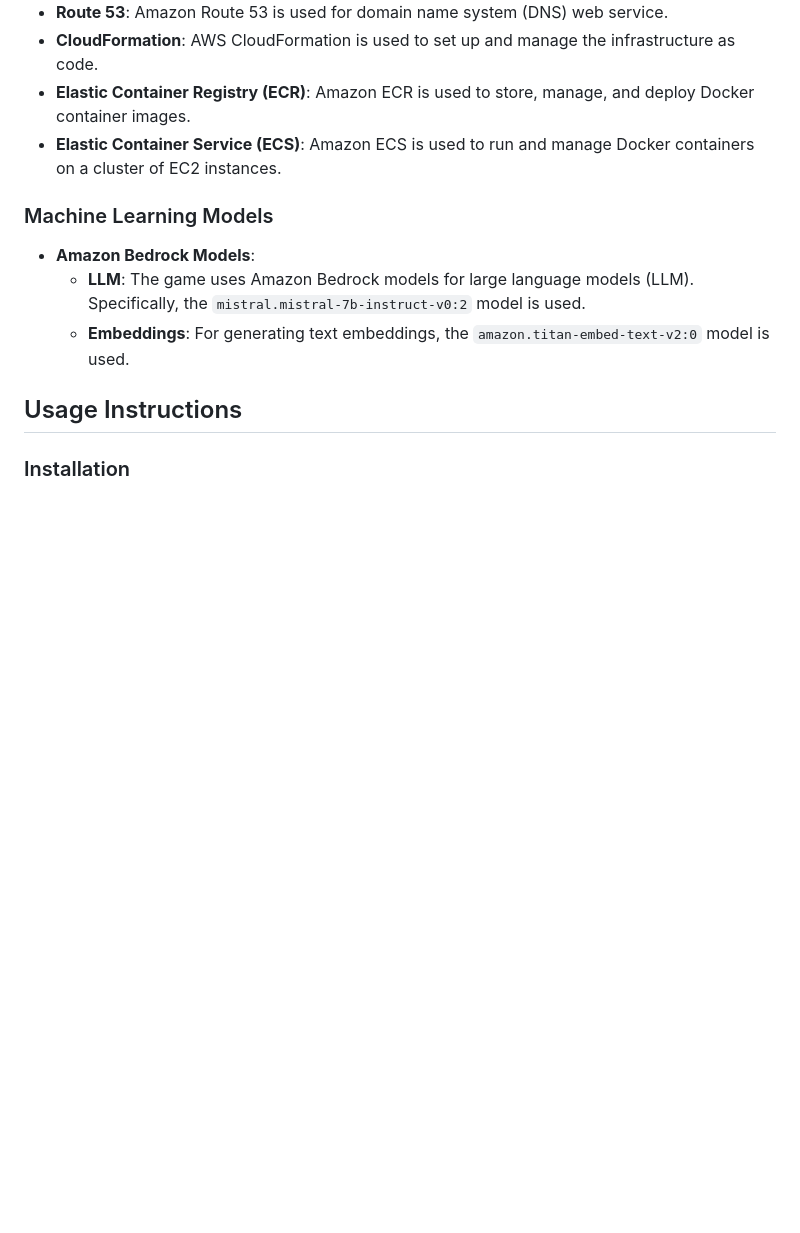
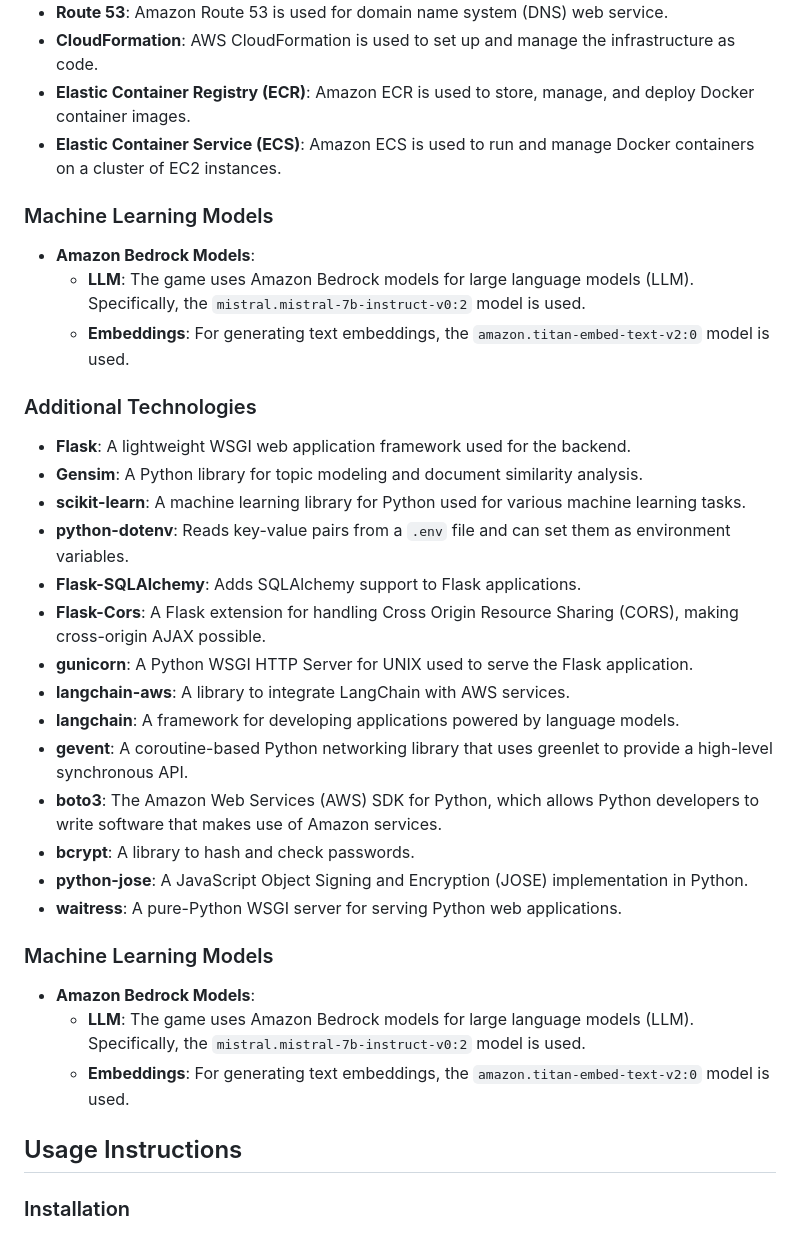
Before and after one commit to HamaRegaya/contexto, a Markdown page: README.md, the part around the change. GitHub-like rendering; blank space fills up the shorter version.

```diff
--- a/README.md
+++ b/README.md
@@ -60,6 +60,29 @@ Cognify is an engaging word guessing game where players compete against an AI to
 - **CloudFormation**: AWS CloudFormation is used to set up and manage the infrastructure as code.
 - **Elastic Container Registry (ECR)**: Amazon ECR is used to store, manage, and deploy Docker container images.
 - **Elastic Container Service (ECS)**: Amazon ECS is used to run and manage Docker containers on a cluster of EC2 instances.
+
+### Machine Learning Models
+
+- **Amazon Bedrock Models**:
+  - **LLM**: The game uses Amazon Bedrock models for large language models (LLM). Specifically, the `mistral.mistral-7b-instruct-v0:2` model is used.
+  - **Embeddings**: For generating text embeddings, the `amazon.titan-embed-text-v2:0` model is used.
+
+### Additional Technologies
+
+- **Flask**: A lightweight WSGI web application framework used for the backend.
+- **Gensim**: A Python library for topic modeling and document similarity analysis.
+- **scikit-learn**: A machine learning library for Python used for various machine learning tasks.
+- **python-dotenv**: Reads key-value pairs from a `.env` file and can set them as environment variables.
+- **Flask-SQLAlchemy**: Adds SQLAlchemy support to Flask applications.
+- **Flask-Cors**: A Flask extension for handling Cross Origin Resource Sharing (CORS), making cross-origin AJAX possible.
+- **gunicorn**: A Python WSGI HTTP Server for UNIX used to serve the Flask application.
+- **langchain-aws**: A library to integrate LangChain with AWS services.
+- **langchain**: A framework for developing applications powered by language models.
+- **gevent**: A coroutine-based Python networking library that uses greenlet to provide a high-level synchronous API.
+- **boto3**: The Amazon Web Services (AWS) SDK for Python, which allows Python developers to write software that makes use of Amazon services.
+- **bcrypt**: A library to hash and check passwords.
+- **python-jose**: A JavaScript Object Signing and Encryption (JOSE) implementation in Python.
+- **waitress**: A pure-Python WSGI server for serving Python web applications.
 
 ### Machine Learning Models
 
```
